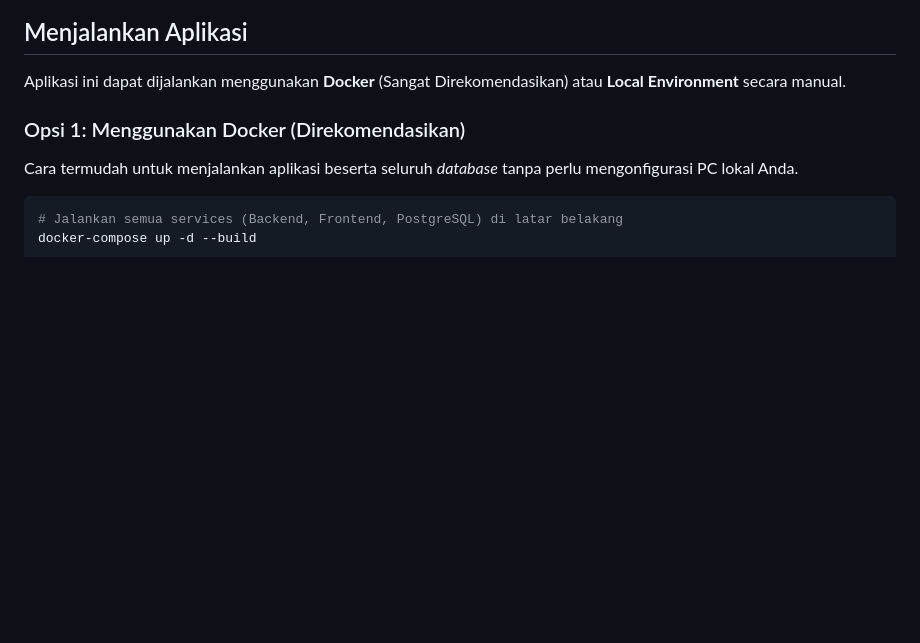
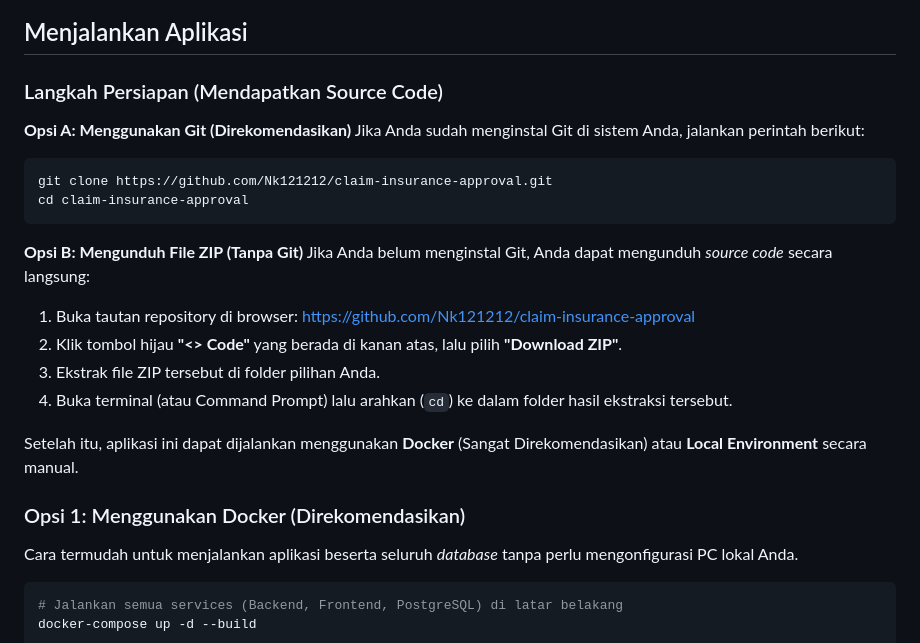
Before and after one commit to Nk121212/claim-insurance-approval, a Markdown page: README.md, the part around the change. Drawn GitHub-style; blank space fills up the shorter version.

Commit message:
docs: add fallback to download zip without git

````diff
--- a/README.md
+++ b/README.md
@@ -68,7 +68,23 @@ graph TD
 
 ## Menjalankan Aplikasi
 
-Aplikasi ini dapat dijalankan menggunakan **Docker** (Sangat Direkomendasikan) atau **Local Environment** secara manual.
+### Langkah Persiapan (Mendapatkan Source Code)
+
+**Opsi A: Menggunakan Git (Direkomendasikan)**
+Jika Anda sudah menginstal Git di sistem Anda, jalankan perintah berikut:
+```bash
+git clone https://github.com/Nk121212/claim-insurance-approval.git
+cd claim-insurance-approval
+```
+
+**Opsi B: Mengunduh File ZIP (Tanpa Git)**
+Jika Anda belum menginstal Git, Anda dapat mengunduh *source code* secara langsung:
+1. Buka tautan repository di browser: [https://github.com/Nk121212/claim-insurance-approval](https://github.com/Nk121212/claim-insurance-approval)
+2. Klik tombol hijau **"<> Code"** yang berada di kanan atas, lalu pilih **"Download ZIP"**.
+3. Ekstrak file ZIP tersebut di folder pilihan Anda.
+4. Buka terminal (atau Command Prompt) lalu arahkan (`cd`) ke dalam folder hasil ekstraksi tersebut.
+
+Setelah itu, aplikasi ini dapat dijalankan menggunakan **Docker** (Sangat Direkomendasikan) atau **Local Environment** secara manual.
 
 ### Opsi 1: Menggunakan Docker (Direkomendasikan)
 
````
